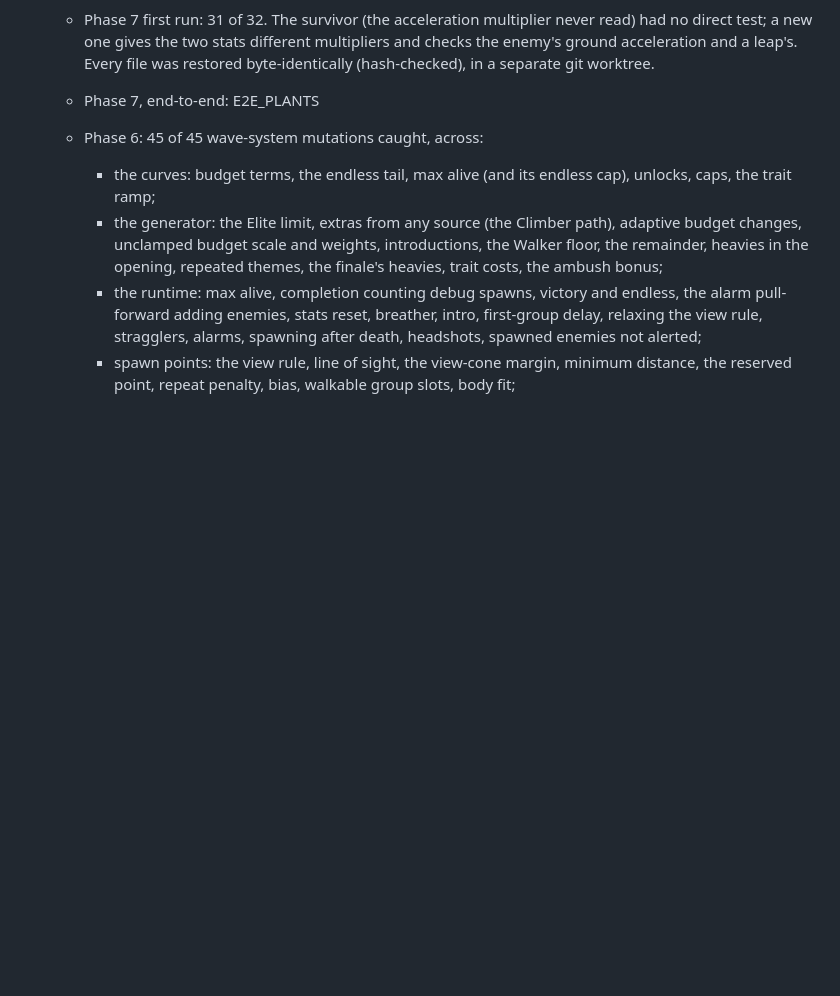
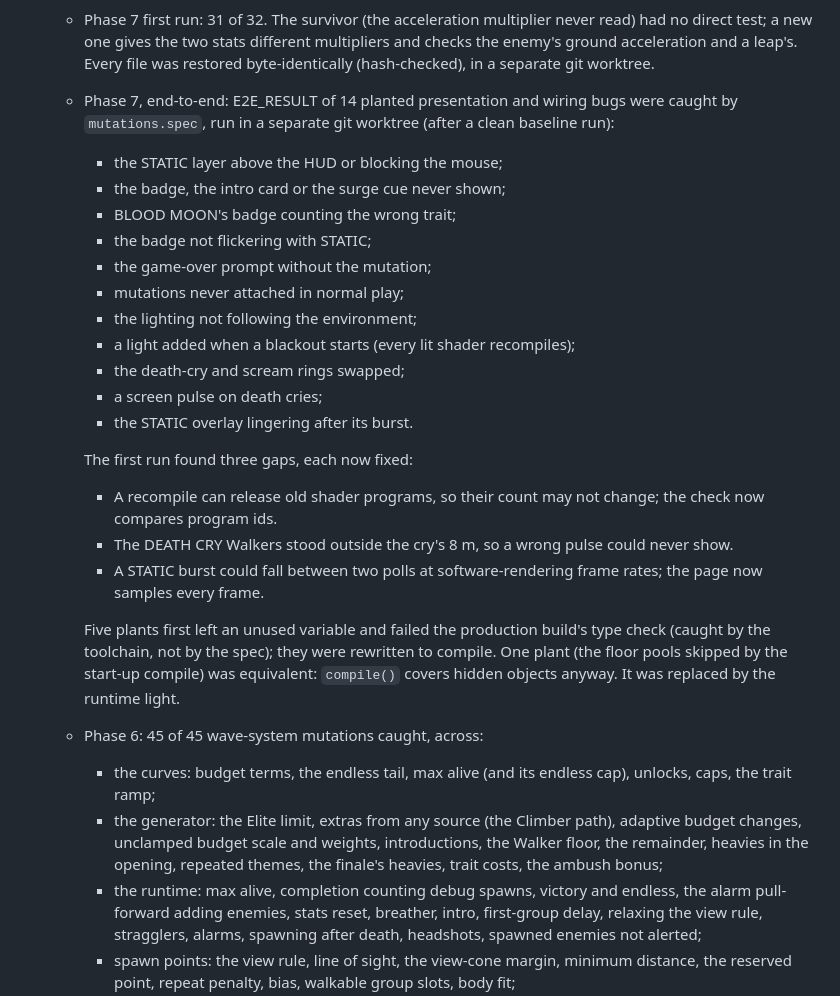
Before and after one commit to yusuf-mo-ali/The-Last-Signal, a Markdown page: TESTING.md, the part around the change. GitHub-like rendering; blank space fills up the shorter version.

Commit message:
Phase 7: describe the end-to-end planted-bug run (count pending)
Co-Authored-By: Claude Opus 5.5 <noreply@anthropic.com>
Claude-Session: https://claude.ai/code/session_01TEbmprG2Cabt7i5FPCGbSK

```diff
--- a/TESTING.md
+++ b/TESTING.md
@@ -143,7 +143,25 @@ VERCEL_AUTOMATION_BYPASS_SECRET=<secret> E2E_BASE_URL=https://… npm run test:e
     - enemies: the speed cap ignored, the acceleration stat never read;
     - the effect runtime and environment: speed, death-cry radius and STATIC opacity unclamped, bursts closer than the photosensitivity limit, the blackout below its visibility floor, overlays blended out of priority order.
   - Phase 7 first run: 31 of 32. The survivor (the acceleration multiplier never read) had no direct test; a new one gives the two stats different multipliers and checks the enemy's ground acceleration and a leap's. Every file was restored byte-identically (hash-checked), in a separate git worktree.
-  - Phase 7, end-to-end: E2E_PLANTS
+  - Phase 7, end-to-end: E2E_RESULT of 14 planted presentation and wiring bugs were caught by `mutations.spec`, run in a separate git worktree (after a clean baseline run):
+    - the STATIC layer above the HUD or blocking the mouse;
+    - the badge, the intro card or the surge cue never shown;
+    - BLOOD MOON's badge counting the wrong trait;
+    - the badge not flickering with STATIC;
+    - the game-over prompt without the mutation;
+    - mutations never attached in normal play;
+    - the lighting not following the environment;
+    - a light added when a blackout starts (every lit shader recompiles);
+    - the death-cry and scream rings swapped;
+    - a screen pulse on death cries;
+    - the STATIC overlay lingering after its burst.
+
+    The first run found three gaps, each now fixed:
+    - A recompile can release old shader programs, so their count may not change; the check now compares program ids.
+    - The DEATH CRY Walkers stood outside the cry's 8 m, so a wrong pulse could never show.
+    - A STATIC burst could fall between two polls at software-rendering frame rates; the page now samples every frame.
+
+    Five plants first left an unused variable and failed the production build's type check (caught by the toolchain, not by the spec); they were rewritten to compile. One plant (the floor pools skipped by the start-up compile) was equivalent: `compile()` covers hidden objects anyway. It was replaced by the runtime light.
   - Phase 6: 45 of 45 wave-system mutations caught, across:
     - the curves: budget terms, the endless tail, max alive (and its endless cap), unlocks, caps, the trait ramp;
     - the generator: the Elite limit, extras from any source (the Climber path), adaptive budget changes, unclamped budget scale and weights, introductions, the Walker floor, the remainder, heavies in the opening, repeated themes, the finale's heavies, trait costs, the ambush bonus;
```
